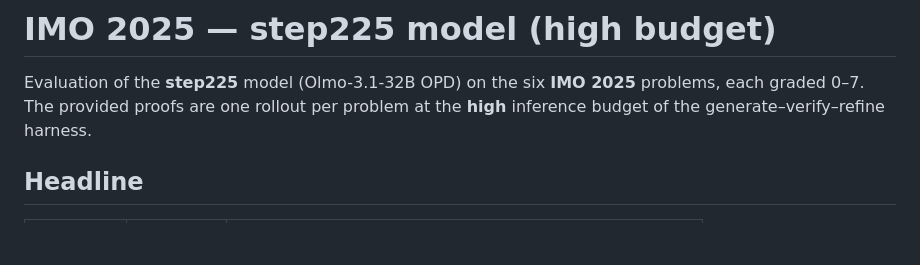
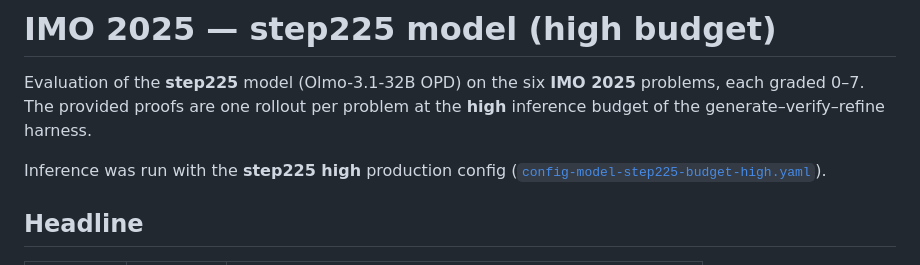
Before and after one commit to fieldsmodelorg/AIMO-Proof-Pilot, a Markdown page: benchmarks/imo-2025/README.md, the part around the change. Rendered like a GitHub page; blank space fills up the shorter version.

Commit message:
added reproducibility config

```diff
--- a/benchmarks/imo-2025/README.md
+++ b/benchmarks/imo-2025/README.md
@@ -3,6 +3,9 @@
 Evaluation of the **step225** model (Olmo-3.1-32B OPD) on the six **IMO 2025**
 problems, each graded 0–7. The provided proofs are one rollout per problem at the
 **high** inference budget of the generate–verify–refine harness.
+
+Inference was run with the **step225 high** production config
+([`config-model-step225-budget-high.yaml`](../../config-model-step225-budget-high.yaml)).
 
 ## Headline
 
```
